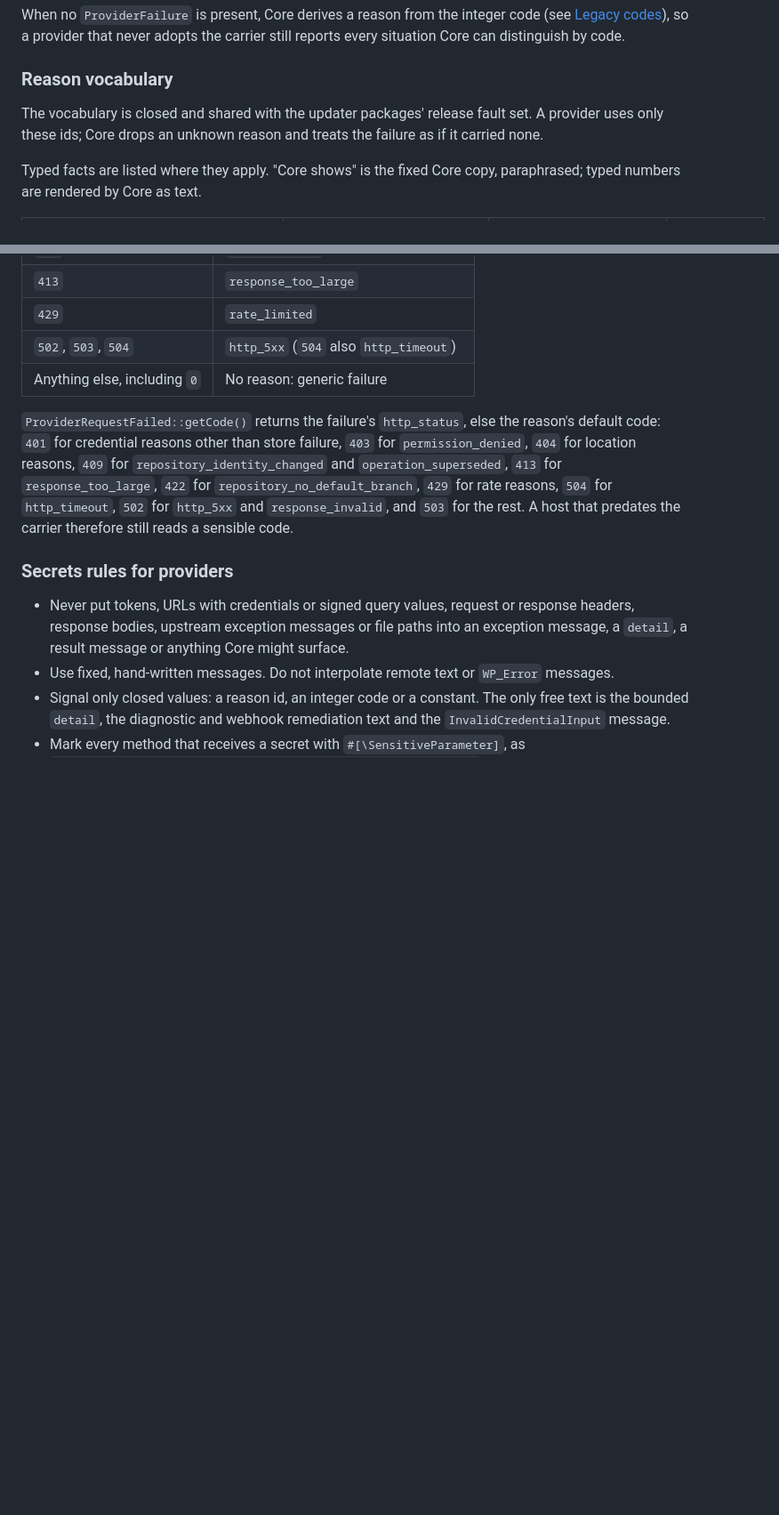
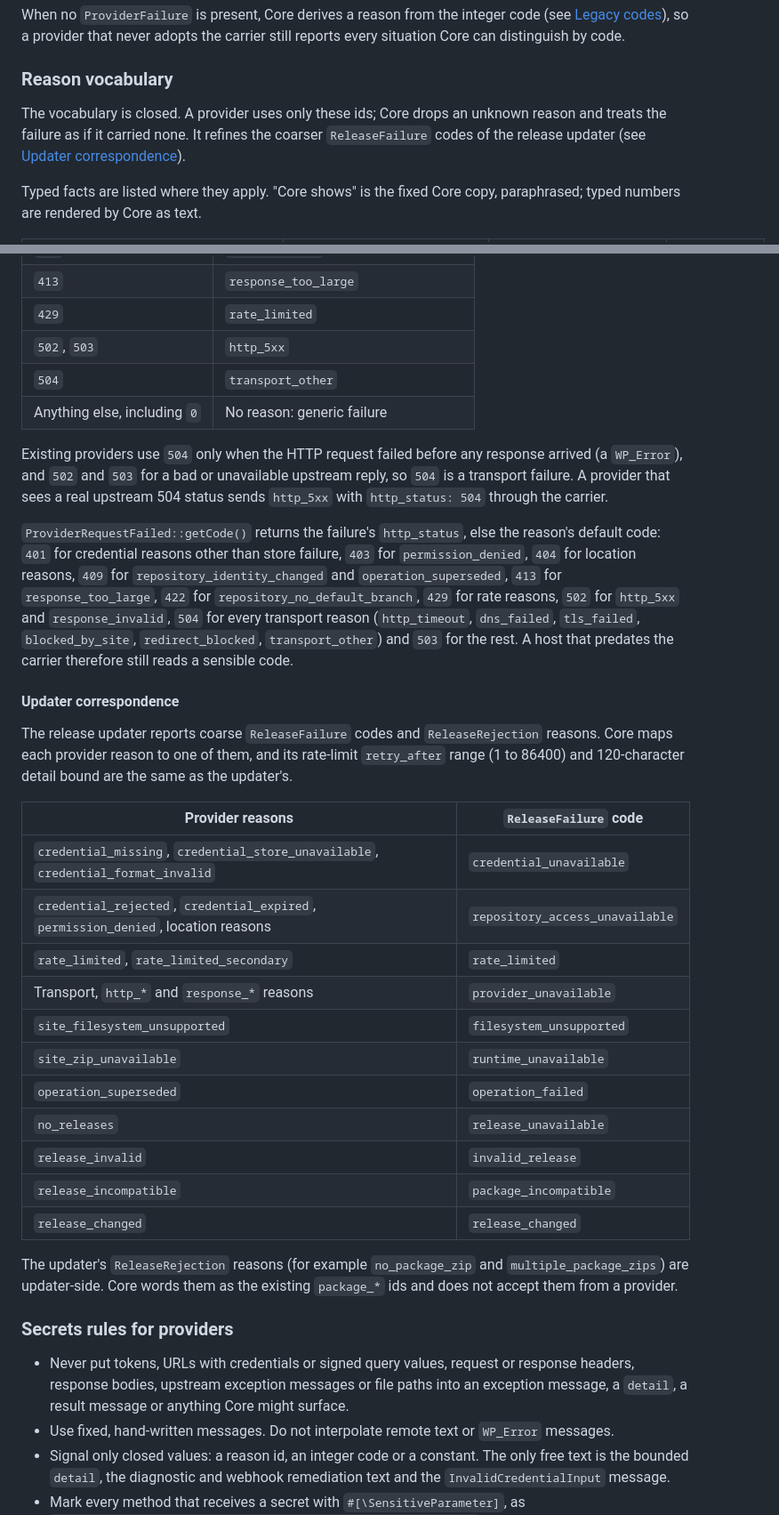
Before and after one commit to RocketsAreNostalgic/ran-booster, a Markdown page: docs/provider-extension-contract.md, 2 parts joined by grey strips. Shown at 89% size. GitHub-like rendering; blank space fills up the shorter version.

```diff
--- a/docs/provider-extension-contract.md
+++ b/docs/provider-extension-contract.md
@@ -877,9 +877,10 @@ carrier still reports every situation Core can distinguish by code.
 
 ### Reason vocabulary
 
-The vocabulary is closed and shared with the updater packages' release fault
-set. A provider uses only these ids; Core drops an unknown reason and treats
-the failure as if it carried none.
+The vocabulary is closed. A provider uses only these ids; Core drops an unknown
+reason and treats the failure as if it carried none. It refines the coarser
+`ReleaseFailure` codes of the release updater (see
+[Updater correspondence](#updater-correspondence)).
 
 Typed facts are listed where they apply. "Core shows" is the fixed Core copy,
 paraphrased; typed numbers are rendered by Core as text.
@@ -1063,17 +1086,50 @@ thrown by the request operations:
 | `410` | `ref_not_found` |
 | `413` | `response_too_large` |
 | `429` | `rate_limited` |
-| `502`, `503`, `504` | `http_5xx` (`504` also `http_timeout`) |
+| `502`, `503` | `http_5xx` |
+| `504` | `transport_other` |
 | Anything else, including `0` | No reason: generic failure |
+
+Existing providers use `504` only when the HTTP request failed before any
+response arrived (a `WP_Error`), and `502` and `503` for a bad or unavailable
+upstream reply, so `504` is a transport failure. A provider that sees a real
+upstream 504 status sends `http_5xx` with `http_status: 504` through the
+carrier.
 
 `ProviderRequestFailed::getCode()` returns the failure's `http_status`, else
 the reason's default code: `401` for credential reasons other than store
 failure, `403` for `permission_denied`, `404` for location reasons, `409` for
-`repository_identity_changed` and `operation_superseded`, `413`
-for `response_too_large`, `422` for `repository_no_default_branch`,
-`429` for rate reasons, `504` for `http_timeout`, `502` for `http_5xx` and
-`response_invalid`, and `503` for the rest. A host that predates the carrier
-therefore still reads a sensible code.
+`repository_identity_changed` and `operation_superseded`, `413` for
+`response_too_large`, `422` for `repository_no_default_branch`, `429` for rate
+reasons, `502` for `http_5xx` and `response_invalid`, `504` for every transport
+reason (`http_timeout`, `dns_failed`, `tls_failed`, `blocked_by_site`,
+`redirect_blocked`, `transport_other`) and `503` for the rest. A host that
+predates the carrier therefore still reads a sensible code.
+
+#### Updater correspondence
+
+The release updater reports coarse `ReleaseFailure` codes and `ReleaseRejection`
+reasons. Core maps each provider reason to one of them, and its rate-limit
+`retry_after` range (1 to 86400) and 120-character detail bound are the same as
+the updater's.
+
+| Provider reasons | `ReleaseFailure` code |
+| --- | --- |
+| `credential_missing`, `credential_store_unavailable`, `credential_format_invalid` | `credential_unavailable` |
+| `credential_rejected`, `credential_expired`, `permission_denied`, location reasons | `repository_access_unavailable` |
+| `rate_limited`, `rate_limited_secondary` | `rate_limited` |
+| Transport, `http_*` and `response_*` reasons | `provider_unavailable` |
+| `site_filesystem_unsupported` | `filesystem_unsupported` |
+| `site_zip_unavailable` | `runtime_unavailable` |
+| `operation_superseded` | `operation_failed` |
+| `no_releases` | `release_unavailable` |
+| `release_invalid` | `invalid_release` |
+| `release_incompatible` | `package_incompatible` |
+| `release_changed` | `release_changed` |
+
+The updater's `ReleaseRejection` reasons (for example `no_package_zip` and
+`multiple_package_zips`) are updater-side. Core words them as the existing
+`package_*` ids and does not accept them from a provider.
 
 ### Secrets rules for providers
 
```
Also changed, not shown: other parts of docs/provider-extension-contract.md (+33 -11 lines).
